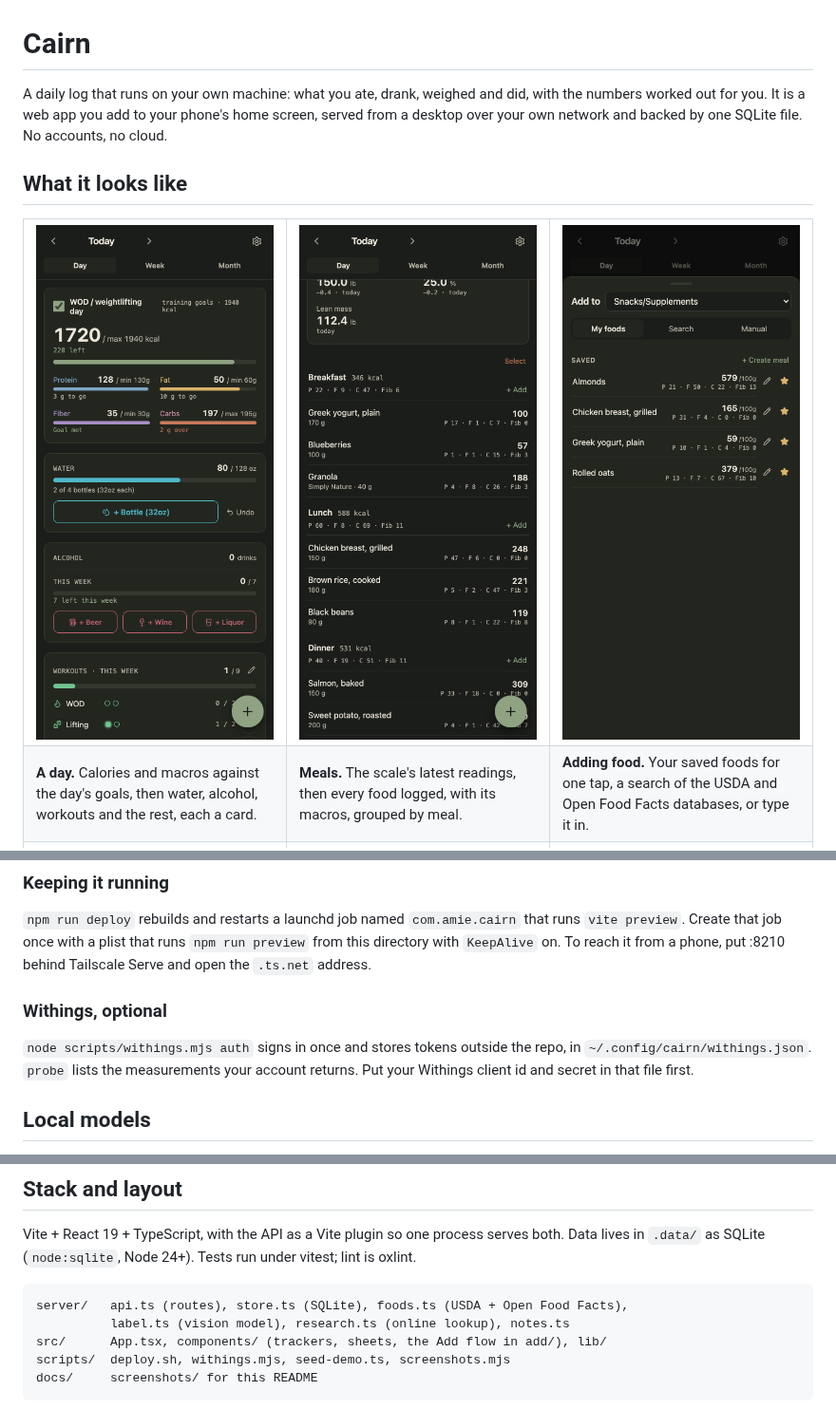
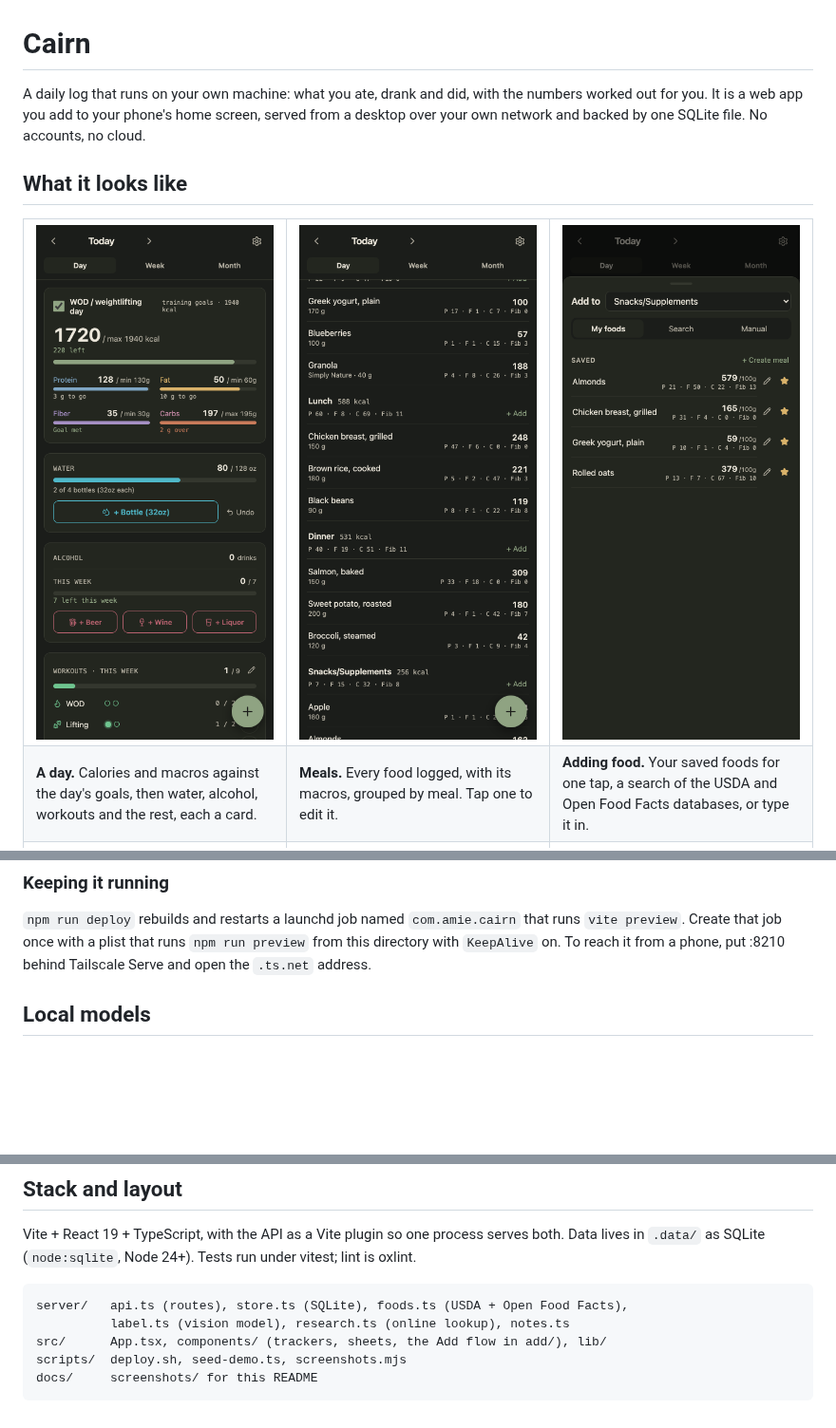
Before and after one commit to akuttruff/cairn, a Markdown page: README.md, 3 parts joined by grey strips. Shown at 95% size. Drawn GitHub-style; pictures changed too: docs/screenshots/meals-phone.png; blank space fills up the shorter version.

Commit message:
chore: drop the Withings script and the weight wording in the README

````diff
--- a/README.md
+++ b/README.md
@@ -1,7 +1,7 @@
 # Cairn
 
-A daily log that runs on your own machine: what you ate, drank, weighed and
-did, with the numbers worked out for you. It is a web app you add to your
+A daily log that runs on your own machine: what you ate, drank and did,
+with the numbers worked out for you. It is a web app you add to your
 phone's home screen, served from a desktop over your own network and backed
 by one SQLite file. No accounts, no cloud.
 
@@ -15,7 +15,7 @@ by one SQLite file. No accounts, no cloud.
   </tr>
   <tr>
     <td><b>A day.</b> Calories and macros against the day's goals, then water, alcohol, workouts and the rest, each a card.</td>
-    <td><b>Meals.</b> The scale's latest readings, then every food logged, with its macros, grouped by meal.</td>
+    <td><b>Meals.</b> Every food logged, with its macros, grouped by meal. Tap one to edit it.</td>
     <td><b>Adding food.</b> Your saved foods for one tap, a search of the USDA and Open Food Facts databases, or type it in.</td>
   </tr>
   <tr>
@@ -74,13 +73,6 @@ limited) and the LM Studio address and token the model features use.
 that runs `npm run preview` from this directory with `KeepAlive` on. To
 reach it from a phone, put :8210 behind Tailscale Serve and open the
 `.ts.net` address.
-
-### Withings, optional
-
-`node scripts/withings.mjs auth` signs in once and stores tokens outside the
-repo, in `~/.config/cairn/withings.json`. `probe` lists the measurements
-your account returns. Put your Withings client id and secret in that file
-first.
 
 ## Local models
 
@@ -122,6 +114,6 @@ Tests run under vitest; lint is oxlint.
 server/   api.ts (routes), store.ts (SQLite), foods.ts (USDA + Open Food Facts),
           label.ts (vision model), research.ts (online lookup), notes.ts
 src/      App.tsx, components/ (trackers, sheets, the Add flow in add/), lib/
-scripts/  deploy.sh, withings.mjs, seed-demo.ts, screenshots.mjs
+scripts/  deploy.sh, seed-demo.ts, screenshots.mjs
 docs/     screenshots/ for this README
 ```
````
Also changed, not shown: other parts of README.md (+0 -1 lines), 3 other files.
